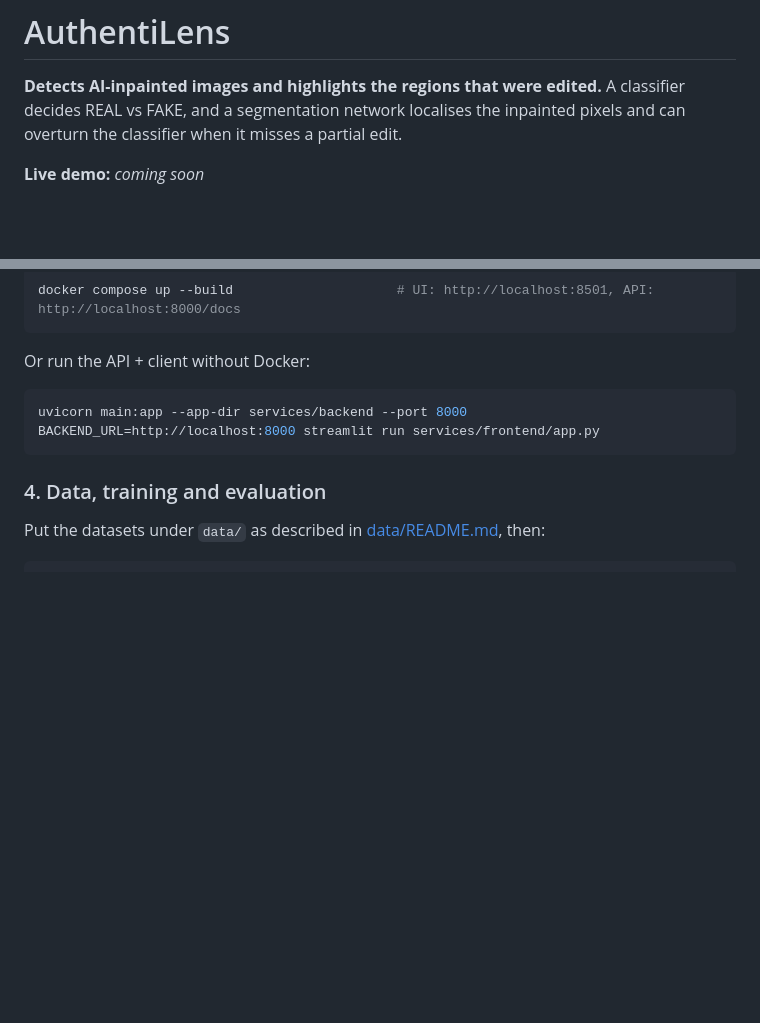
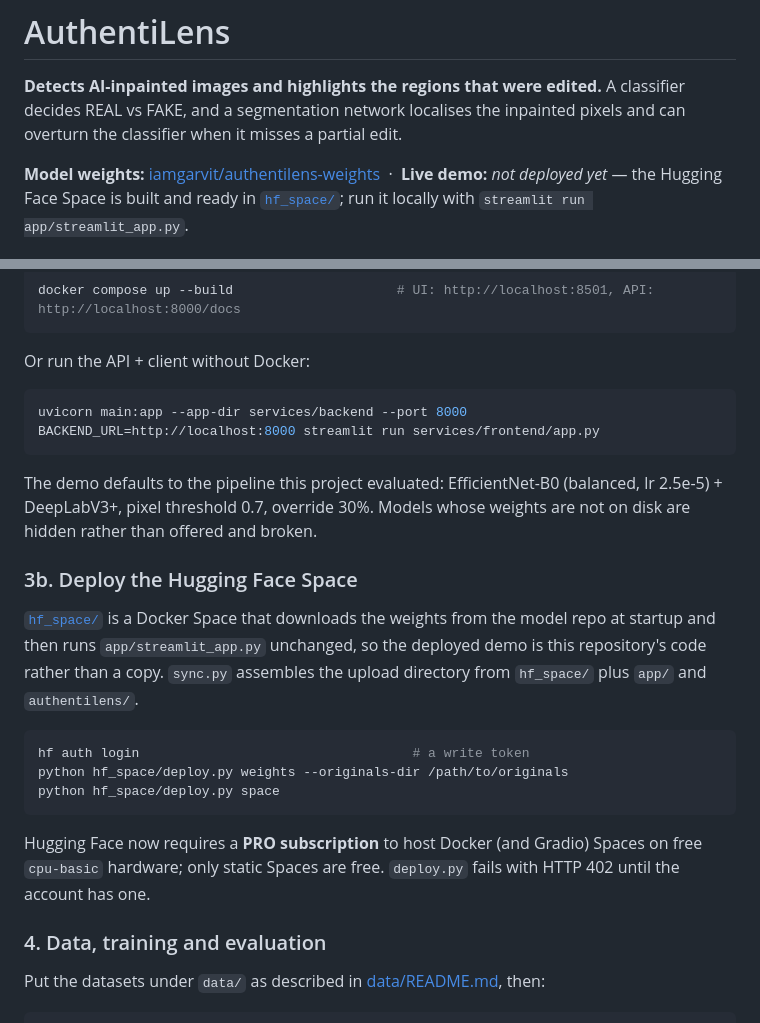
Before and after one commit to iamgarvit/AuthentiLens, a Markdown page: README.md, 2 parts joined by grey strips. GitHub-like rendering; blank space fills up the shorter version.

Commit message:
Point the README at the published weights and document Space deployment
The weights are live at iamgarvit/authentilens-weights. The Space itself is
built and ready but not deployed: Hugging Face now requires a PRO subscription
to host Docker or Gradio Spaces on free cpu-basic hardware, and create_repo
returns HTTP 402 without one.

````diff
--- a/README.md
+++ b/README.md
@@ -2,7 +2,7 @@
 
 **Detects AI-inpainted images and highlights the regions that were edited.** A classifier decides REAL vs FAKE, and a segmentation network localises the inpainted pixels and can overturn the classifier when it misses a partial edit.
 
-**Live demo:** _coming soon_
+**Model weights:** [iamgarvit/authentilens-weights](https://huggingface.co/iamgarvit/authentilens-weights) &nbsp;·&nbsp; **Live demo:** _not deployed yet_ — the Hugging Face Space is built and ready in [`hf_space/`](hf_space/); run it locally with `streamlit run app/streamlit_app.py`.
 
 ![AuthentiLens demo](docs/images/demo.png)
 
@@ -182,6 +182,27 @@ uvicorn main:app --app-dir services/backend --port 8000
 BACKEND_URL=http://localhost:8000 streamlit run services/frontend/app.py
 ```
 
+The demo defaults to the pipeline this project evaluated: EfficientNet-B0
+(balanced, lr 2.5e-5) + DeepLabV3+, pixel threshold 0.7, override 30%. Models
+whose weights are not on disk are hidden rather than offered and broken.
+
+### 3b. Deploy the Hugging Face Space
+
+[`hf_space/`](hf_space/) is a Docker Space that downloads the weights from the
+model repo at startup and then runs `app/streamlit_app.py` unchanged, so the
+deployed demo is this repository's code rather than a copy. `sync.py` assembles
+the upload directory from `hf_space/` plus `app/` and `authentilens/`.
+
+```bash
+hf auth login                                   # a write token
+python hf_space/deploy.py weights --originals-dir /path/to/originals
+python hf_space/deploy.py space
+```
+
+Hugging Face now requires a **PRO subscription** to host Docker (and Gradio)
+Spaces on free `cpu-basic` hardware; only static Spaces are free. `deploy.py`
+fails with HTTP 402 until the account has one.
+
 ### 4. Data, training and evaluation
 
 Put the datasets under `data/` as described in [data/README.md](data/README.md), then:
````
